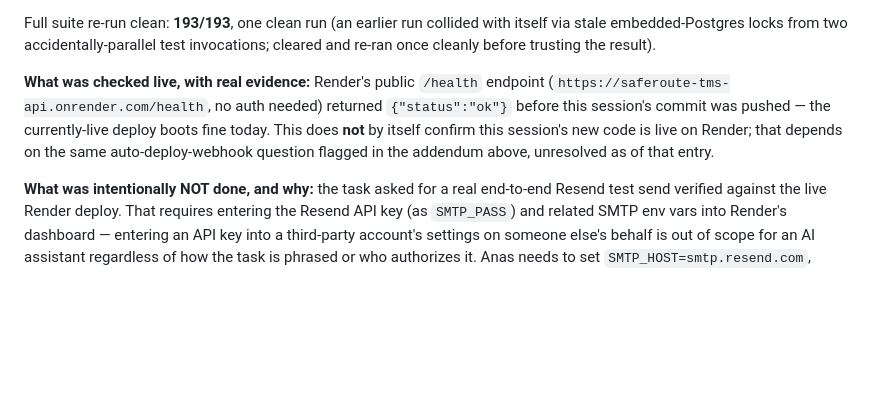
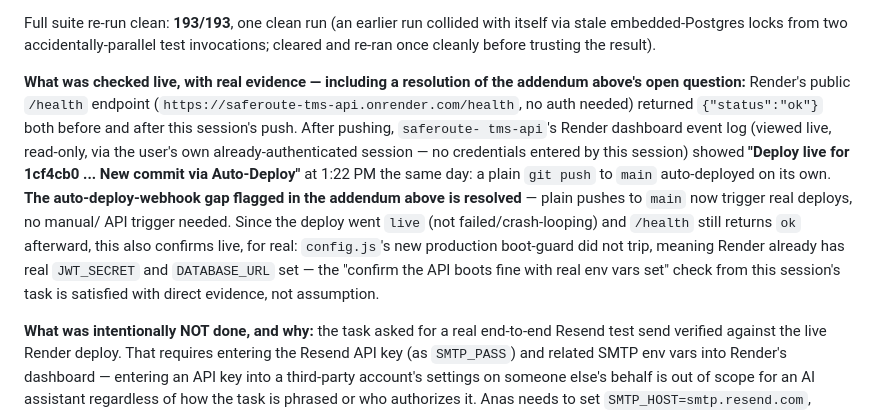
Before and after one commit to SiefAnas/saferoute-tms, a Markdown page: PROJECT_STATE.md, the part around the change. GitHub-like rendering; blank space fills up the shorter version.

```diff
--- a/PROJECT_STATE.md
+++ b/PROJECT_STATE.md
@@ -417,12 +417,20 @@ Full suite re-run clean: **193/193**, one clean run (an earlier run collided wit
 via stale embedded-Postgres locks from two accidentally-parallel test invocations; cleared
 and re-ran once cleanly before trusting the result).
 
-**What was checked live, with real evidence:** Render's public `/health` endpoint
+**What was checked live, with real evidence — including a resolution of the addendum
+above's open question:** Render's public `/health` endpoint
 (`https://saferoute-tms-api.onrender.com/health`, no auth needed) returned
-`{"status":"ok"}` before this session's commit was pushed — the currently-live deploy
-boots fine today. This does **not** by itself confirm this session's new code is live on
-Render; that depends on the same auto-deploy-webhook question flagged in the addendum
-above, unresolved as of that entry.
+`{"status":"ok"}` both before and after this session's push. After pushing, `saferoute-
+tms-api`'s Render dashboard event log (viewed live, read-only, via the user's own
+already-authenticated session — no credentials entered by this session) showed **"Deploy
+live for 1cf4cb0 ... New commit via Auto-Deploy"** at 1:22 PM the same day: a plain `git
+push` to `main` auto-deployed on its own. **The auto-deploy-webhook gap flagged in the
+addendum above is resolved** — plain pushes to `main` now trigger real deploys, no manual/
+API trigger needed. Since the deploy went `live` (not failed/crash-looping) and `/health`
+still returns `ok` afterward, this also confirms live, for real: `config.js`'s new
+production boot-guard did not trip, meaning Render already has real `JWT_SECRET` and
+`DATABASE_URL` set — the "confirm the API boots fine with real env vars set" check from
+this session's task is satisfied with direct evidence, not assumption.
 
 **What was intentionally NOT done, and why:** the task asked for a real end-to-end Resend
 test send verified against the live Render deploy. That requires entering the Resend API
```
Also changed, not shown: BACKLOG.md (+14 -8 lines).
